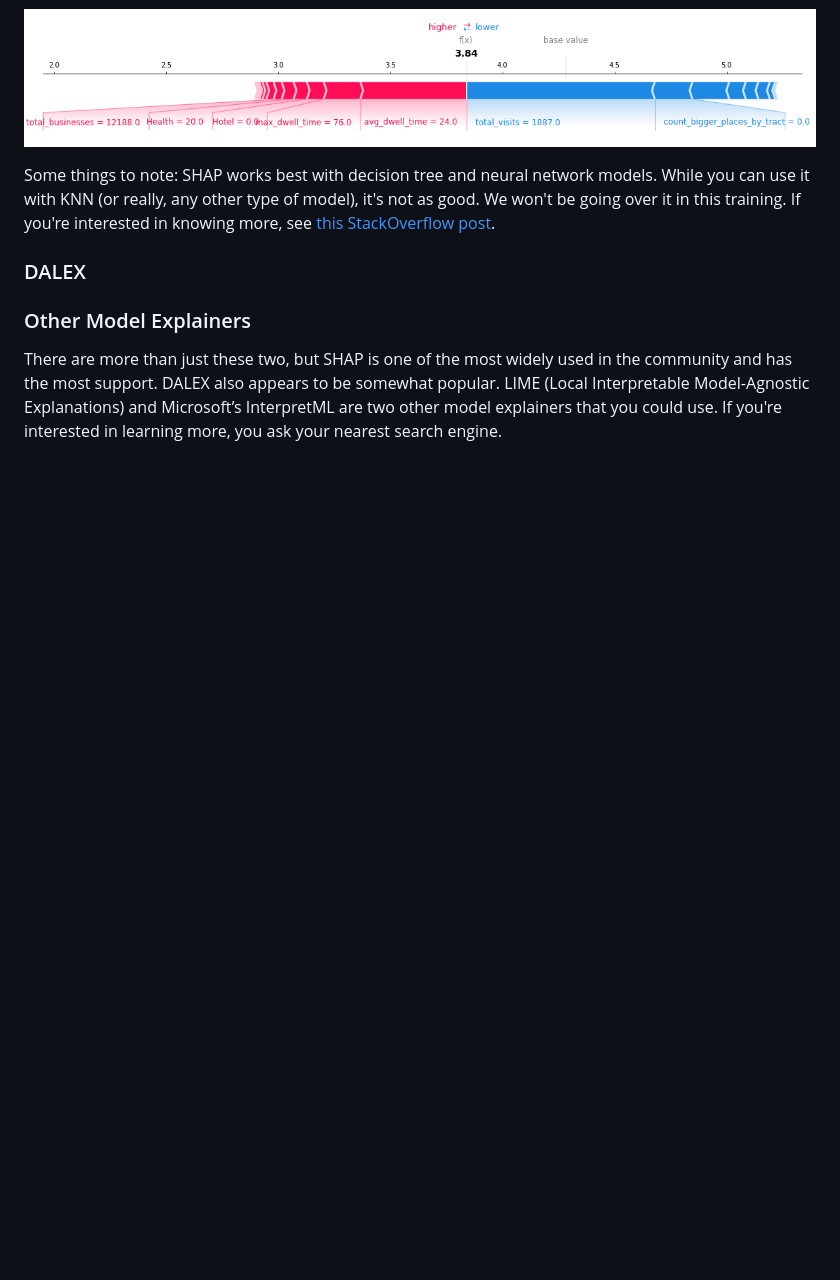
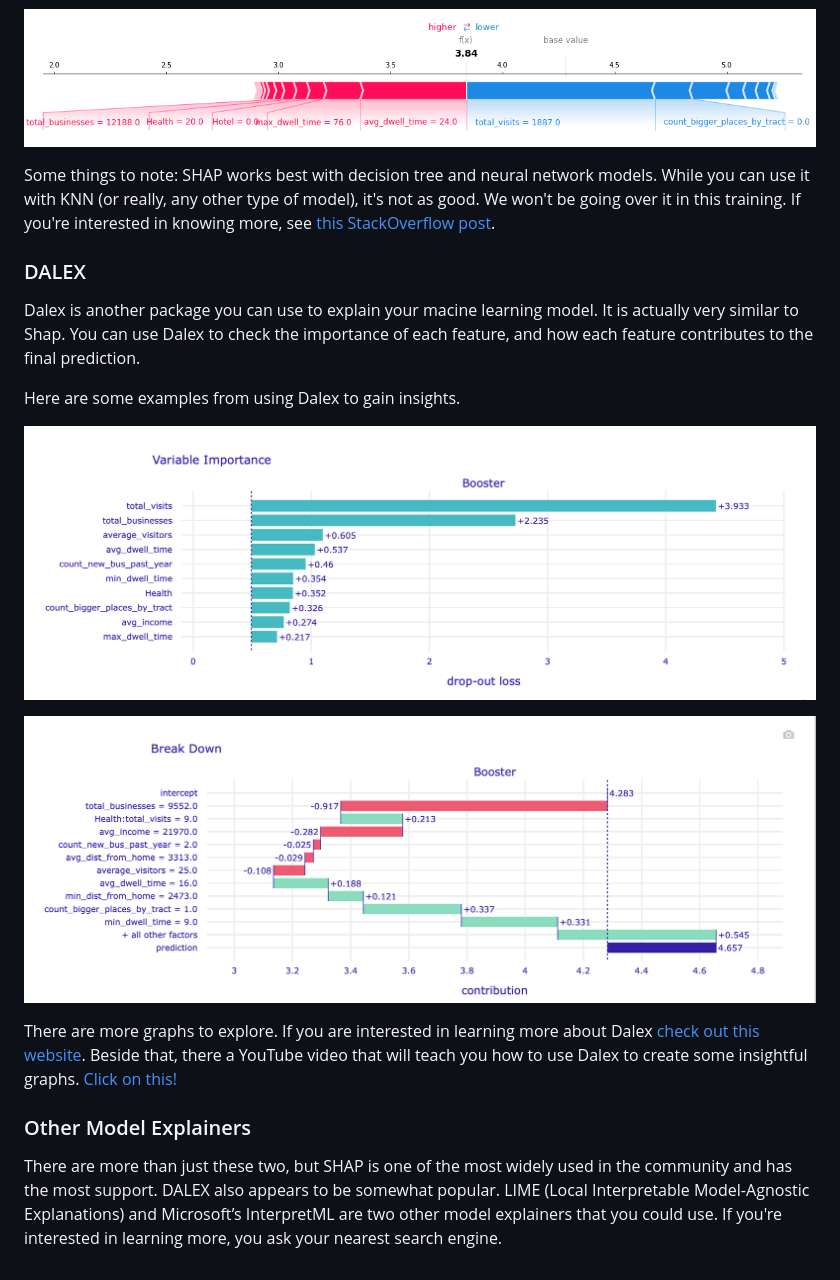
Before and after one commit to Spencerguo11/guide_model_explainers, a Markdown page: README.md, the part around the change. GitHub-like rendering; pictures changed too: pictures/dalex_1.png (added), pictures/dalex_2.png (added); blank space fills up the shorter version.

```diff
--- a/README.md
+++ b/README.md
@@ -47,6 +47,18 @@ Some things to note: SHAP works best with decision tree and neural network model
 
 ### DALEX
 
+Dalex is another package you can use to explain your macine learning model. It is actually very similar to Shap. You can use Dalex to check the importance of each feature, and how each feature contributes to the final prediction.
+
+Here are some examples from using Dalex to gain insights.
+
+![](pictures/dalex_1.png)
+
+![](pictures/dalex_2.png)
+
+There are more graphs to explore. If you are interested in learning more about Dalex [check out this website](https://dalex.drwhy.ai/python/api/). Beside that, there a YouTube video that will teach you how to use Dalex to create some insightful graphs. [Click on this!](https://www.youtube.com/watch?v=sezHr78xxoM)
+
+
+
 ### Other Model Explainers
 
 There are more than just these two, but SHAP is one of the most widely used in the community and has the most support. DALEX also appears to be somewhat popular. LIME (Local Interpretable Model-Agnostic Explanations) and Microsoft’s InterpretML are two other model explainers that you could use. If you're interested in learning more, you ask your nearest search engine.
```
